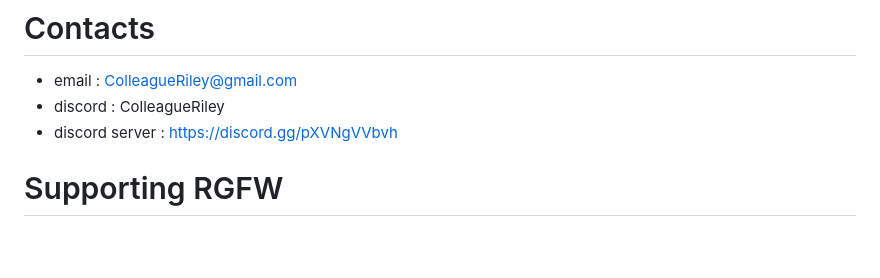
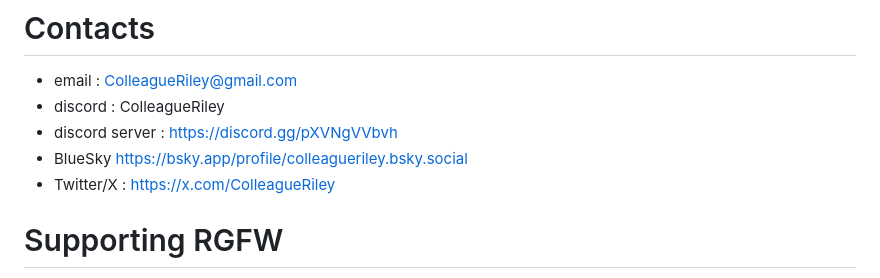
Before and after one commit to ColleagueRiley/RGFW, a Markdown page: README.md, the part around the change printed below. Rendered like a GitHub page; blank space fills up the shorter version.

```diff
--- a/README.md
+++ b/README.md
@@ -139,6 +141,8 @@ A list of projects that use RGFW can be found on the RGFW wiki [here](https://gi
 - email : ColleagueRiley@gmail.com
 - discord : ColleagueRiley
 - discord server : https://discord.gg/pXVNgVVbvh
+- BlueSky https://bsky.app/profile/colleagueriley.bsky.social
+- Twitter/X : https://x.com/ColleagueRiley
 
 # Supporting RGFW
   There is a RGFW wiki page about things you can do if you want to support the development of RGFW [here](https://github.com/ColleagueRiley/RGFW/wiki/Supporting-RGFW).
```
Also changed, not shown: other parts of README.md (+2 -0 lines).
